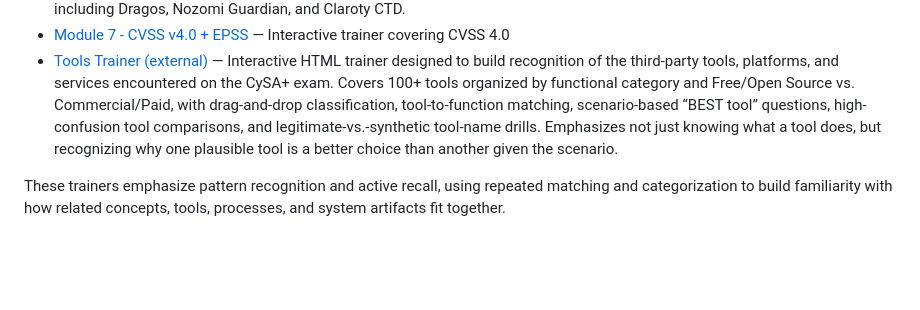
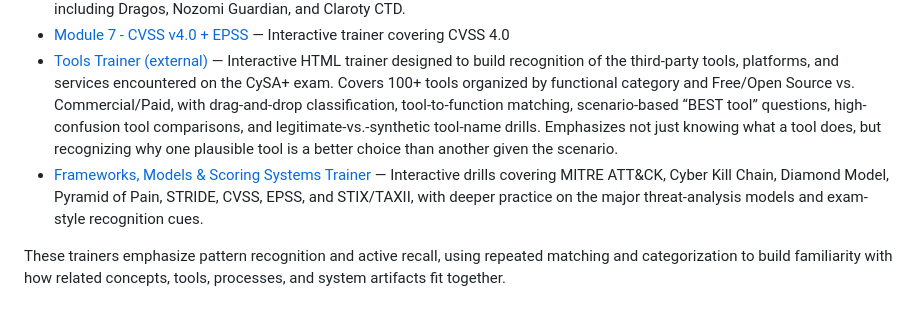
Before and after one commit to UGL13RTH4NU/CySA-004, a Markdown page: README.md, the part around the change. GitHub-like rendering; blank space fills up the shorter version.

Commit message:
Add Frameworks, Models & Scoring Systems Trainer
Added a new trainer for Frameworks, Models & Scoring Systems.

```diff
--- a/README.md
+++ b/README.md
@@ -25,6 +25,8 @@ Web-based practice trainers hosted via GitHub Pages:
 - [Lesson 4 - OT / ICS / IIoT Trainer](https://ugl13rth4nu.github.io/CySA-004/OT_IIoT_Trainer_v1.html) — Interactive drag-and-drop and scenario trainer for operational technology, industrial control systems, SCADA/DCS architecture, ICS protocols, OT security practices, and recognition of common OT security platforms including Dragos, Nozomi Guardian, and Claroty CTD.
 - [Module 7 - CVSS v4.0 + EPSS](https://ugl13rth4nu.github.io/CySA-004/CVSS_4_0_Trainer_v2.html) — Interactive trainer covering CVSS 4.0
 - [Tools Trainer (external)](https://ugl13rth4nu.github.io/CySA-004/Tools_Trainer_v1.html) — Interactive HTML trainer designed to build recognition of the third-party tools, platforms, and services encountered on the CySA+ exam. Covers 100+ tools organized by functional category and Free/Open Source vs. Commercial/Paid, with drag-and-drop classification, tool-to-function matching, scenario-based “BEST tool” questions, high-confusion tool comparisons, and legitimate-vs.-synthetic tool-name drills. Emphasizes not just knowing what a tool does, but recognizing why one plausible tool is a better choice than another given the scenario.
+- [Frameworks, Models & Scoring Systems Trainer](https://ugl13rth4nu.github.io/CySA-004/Frameworks_Models_Scoring_Trainer_v1.html) — Interactive drills covering MITRE ATT&CK, Cyber Kill Chain, Diamond Model, Pyramid of Pain, STRIDE, CVSS, EPSS, and STIX/TAXII, with deeper practice on the major threat-analysis models and exam-style recognition cues.
+
 
 These trainers emphasize pattern recognition and active recall, using repeated matching and categorization to build familiarity with how related concepts, tools, processes, and system artifacts fit together.
 
```
